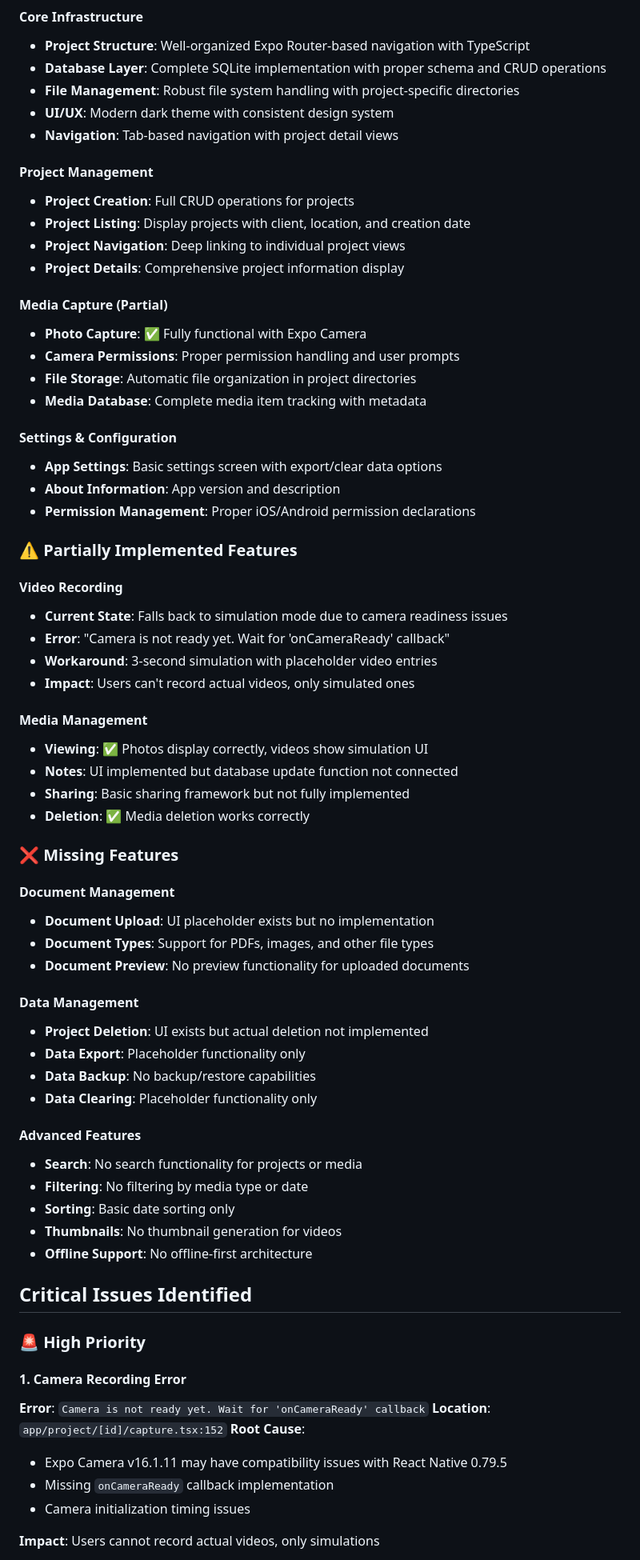
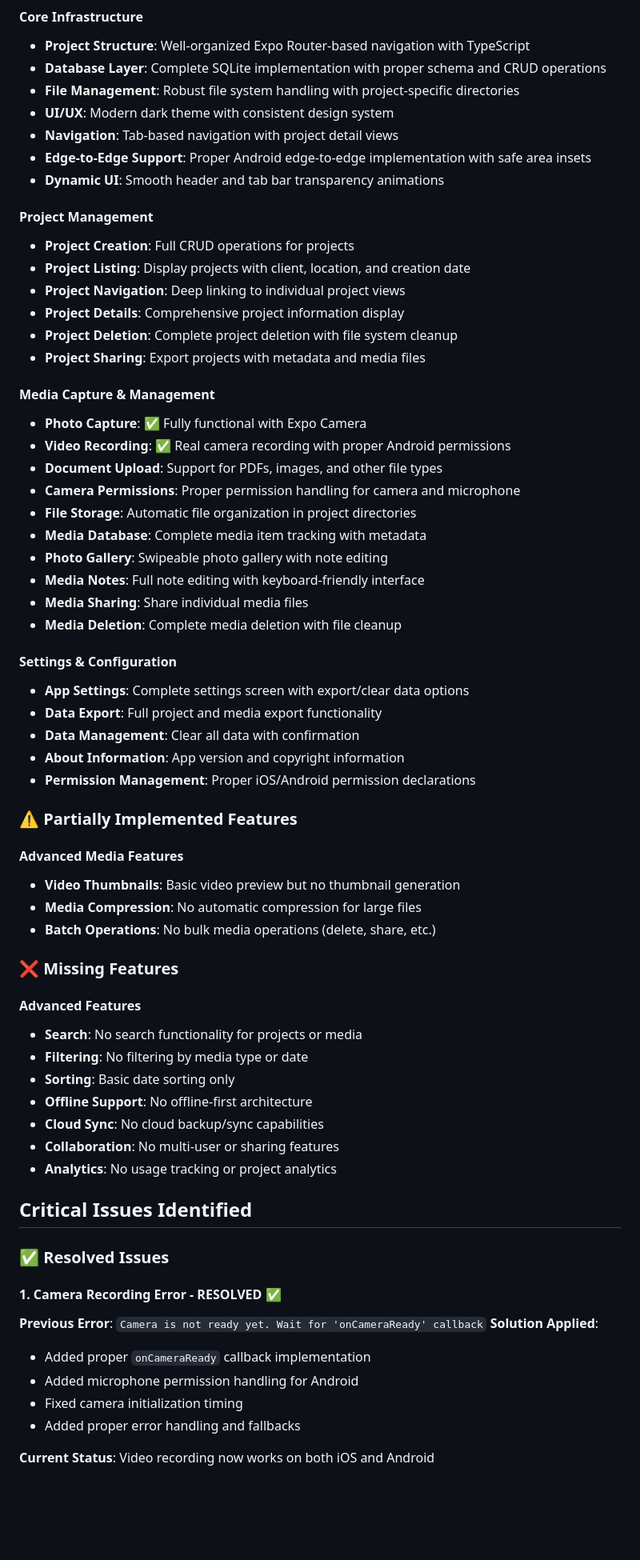
Before and after one commit to Edydh/BuildVault, a Markdown page: ACTION_PLAN.md, the part around one of its changes. Shown at 80% size. Drawn GitHub-style; blank space fills up the shorter version.

```diff
--- a/ACTION_PLAN.md
+++ b/ACTION_PLAN.md
@@ -13,69 +13,65 @@ BuildVault is a React Native construction project management app built with Expo
 - **File Management**: Robust file system handling with project-specific directories
 - **UI/UX**: Modern dark theme with consistent design system
 - **Navigation**: Tab-based navigation with project detail views
+- **Edge-to-Edge Support**: Proper Android edge-to-edge implementation with safe area insets
+- **Dynamic UI**: Smooth header and tab bar transparency animations
 
 #### Project Management
 - **Project Creation**: Full CRUD operations for projects
 - **Project Listing**: Display projects with client, location, and creation date
 - **Project Navigation**: Deep linking to individual project views
 - **Project Details**: Comprehensive project information display
+- **Project Deletion**: Complete project deletion with file system cleanup
+- **Project Sharing**: Export projects with metadata and media files
 
-#### Media Capture (Partial)
+#### Media Capture & Management
 - **Photo Capture**: ✅ Fully functional with Expo Camera
-- **Camera Permissions**: Proper permission handling and user prompts
+- **Video Recording**: ✅ Real camera recording with proper Android permissions
+- **Document Upload**: Support for PDFs, images, and other file types
+- **Camera Permissions**: Proper permission handling for camera and microphone
 - **File Storage**: Automatic file organization in project directories
 - **Media Database**: Complete media item tracking with metadata
+- **Photo Gallery**: Swipeable photo gallery with note editing
+- **Media Notes**: Full note editing with keyboard-friendly interface
+- **Media Sharing**: Share individual media files
+- **Media Deletion**: Complete media deletion with file cleanup
 
 #### Settings & Configuration
-- **App Settings**: Basic settings screen with export/clear data options
-- **About Information**: App version and description
+- **App Settings**: Complete settings screen with export/clear data options
+- **Data Export**: Full project and media export functionality
+- **Data Management**: Clear all data with confirmation
+- **About Information**: App version and copyright information
 - **Permission Management**: Proper iOS/Android permission declarations
 
 ### ⚠️ Partially Implemented Features
 
-#### Video Recording
-- **Current State**: Falls back to simulation mode due to camera readiness issues
-- **Error**: "Camera is not ready yet. Wait for 'onCameraReady' callback"
-- **Workaround**: 3-second simulation with placeholder video entries
-- **Impact**: Users can't record actual videos, only simulated ones
-
-#### Media Management
-- **Viewing**: ✅ Photos display correctly, videos show simulation UI
-- **Notes**: UI implemented but database update function not connected
-- **Sharing**: Basic sharing framework but not fully implemented
-- **Deletion**: ✅ Media deletion works correctly
+#### Advanced Media Features
+- **Video Thumbnails**: Basic video preview but no thumbnail generation
+- **Media Compression**: No automatic compression for large files
+- **Batch Operations**: No bulk media operations (delete, share, etc.)
 
 ### ❌ Missing Features
-
-#### Document Management
-- **Document Upload**: UI placeholder exists but no implementation
-- **Document Types**: Support for PDFs, images, and other file types
-- **Document Preview**: No preview functionality for uploaded documents
-
-#### Data Management
-- **Project Deletion**: UI exists but actual deletion not implemented
-- **Data Export**: Placeholder functionality only
-- **Data Backup**: No backup/restore capabilities
-- **Data Clearing**: Placeholder functionality only
 
 #### Advanced Features
 - **Search**: No search functionality for projects or media
 - **Filtering**: No filtering by media type or date
 - **Sorting**: Basic date sorting only
-- **Thumbnails**: No thumbnail generation for videos
 - **Offline Support**: No offline-first architecture
+- **Cloud Sync**: No cloud backup/sync capabilities
+- **Collaboration**: No multi-user or sharing features
+- **Analytics**: No usage tracking or project analytics
 
 ## Critical Issues Identified
 
-### 🚨 High Priority
+### ✅ Resolved Issues
 
-#### 1. Camera Recording Error
-**Error**: `Camera is not ready yet. Wait for 'onCameraReady' callback`
-**Location**: `app/project/[id]/capture.tsx:152`
-**Root Cause**:
-- Expo Camera v16.1.11 may have compatibility issues with React Native 0.79.5
-- Missing `onCameraReady` callback implementation
-- Camera initialization timing issues
+#### 1. Camera Recording Error - RESOLVED ✅
+**Previous Error**: `Camera is not ready yet. Wait for 'onCameraReady' callback`
+**Solution Applied**:
+- Added proper `onCameraReady` callback implementation
+- Added microphone permission handling for Android
+- Fixed camera initialization timing
+- Added proper error handling and fallbacks
 
-**Impact**: Users cannot record actual videos, only simulations
+**Current Status**: Video recording now works on both iOS and Android
 
```
Also changed, not shown: other parts of ACTION_PLAN.md (+113 -45 lines).
